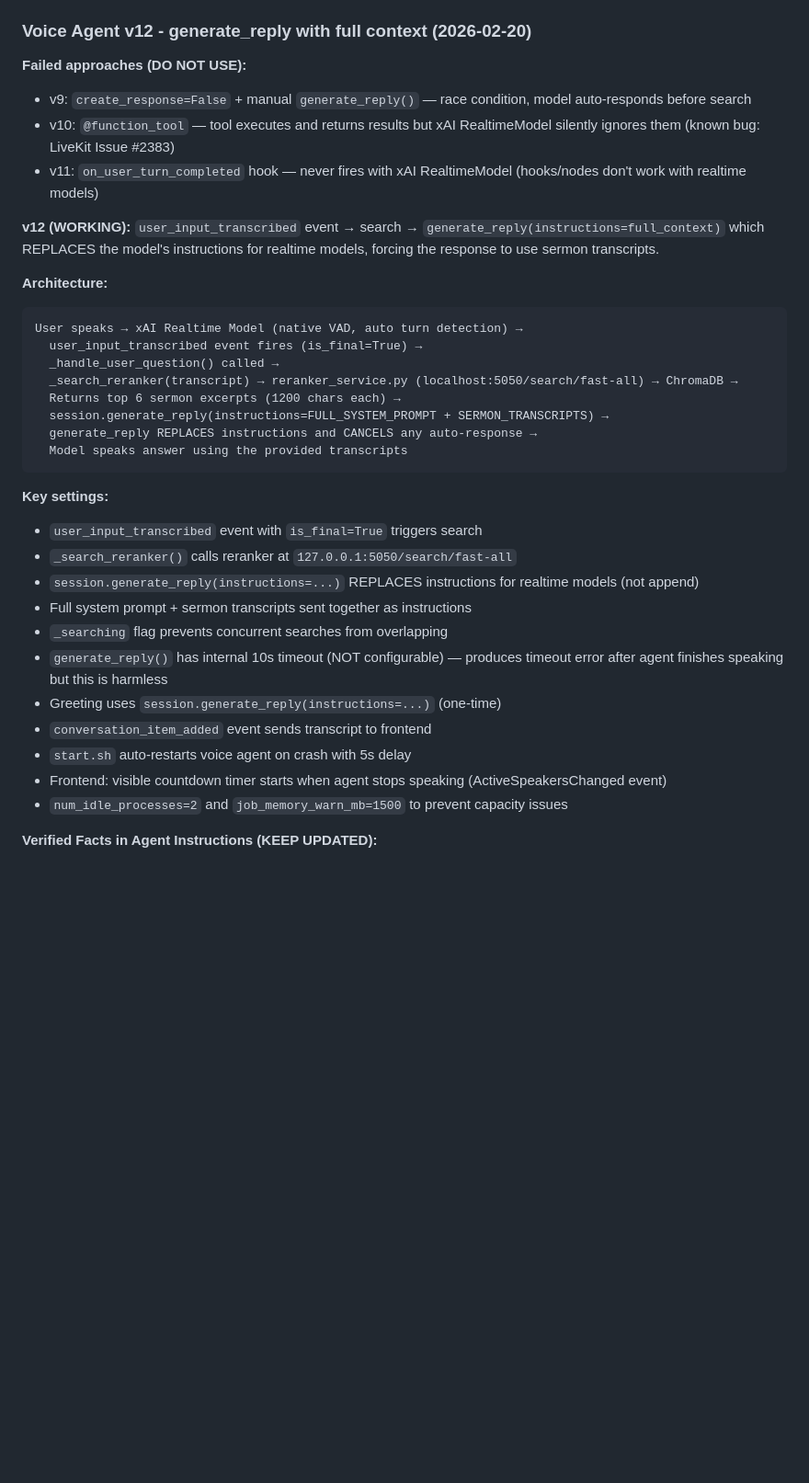
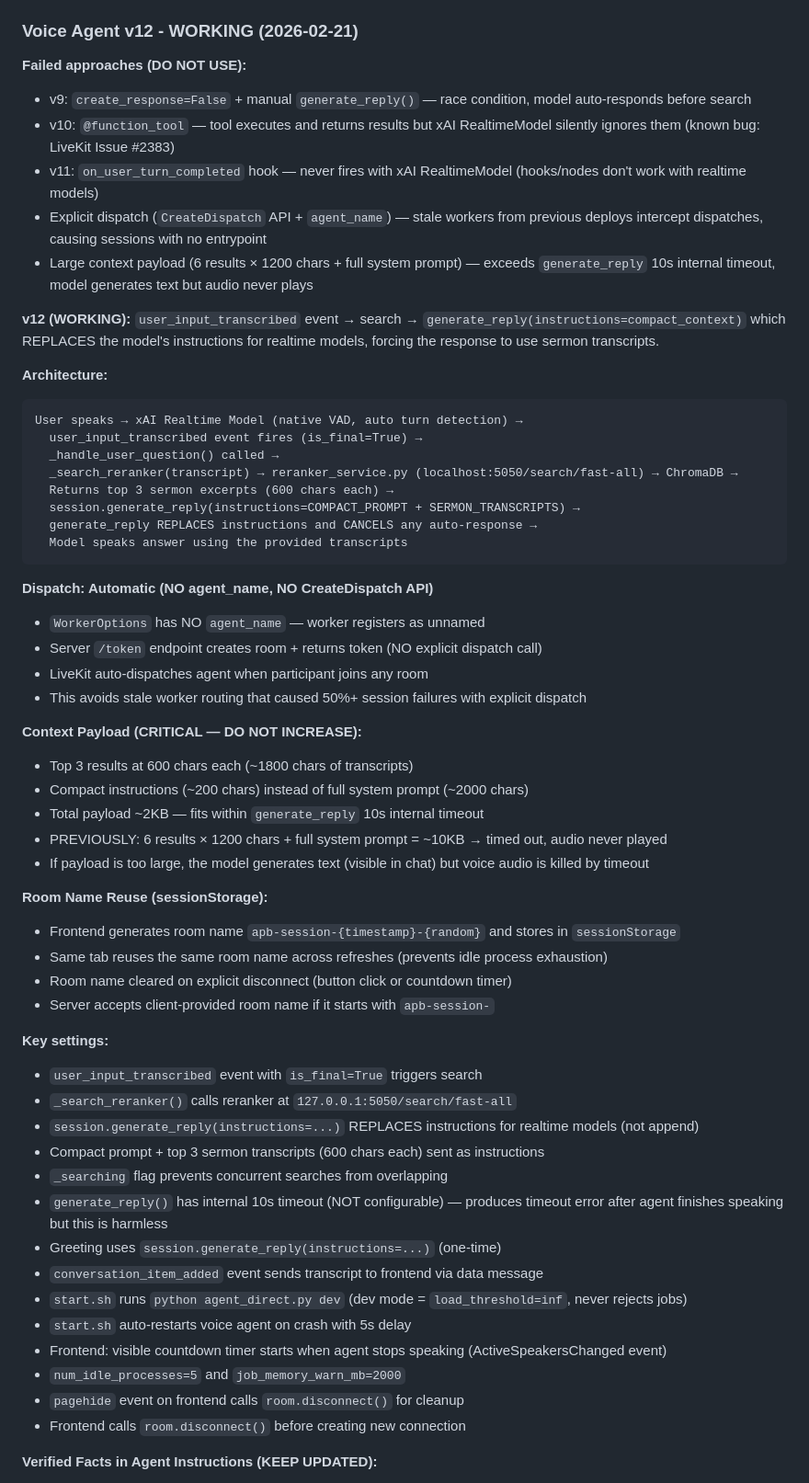
Before and after one commit to ValtronXRP/church-grok-chat, a Markdown page: CLAUDE.md, the part around one of its changes. Shown at 92% size. GitHub-like rendering; blank space fills up the shorter version.

Commit message:
Update CLAUDE.md with working v12 voice agent setup (2026-02-21)
Documents automatic dispatch, compact payload constraints,
sessionStorage room reuse, and all failed approaches to avoid.

🤖 Generated with [Claude Code](https://claude.ai/code)

Co-Authored-By: Claude <noreply@anthropic.com>

````diff
--- a/CLAUDE.md
+++ b/CLAUDE.md
@@ -63,14 +63,16 @@ Frontend (chat.html) ─┬─ Text Chat ──→ server.js ──→ reranker_
 - `grok-voice-agent/agent_direct.py` - Voice agent v12 (generate_reply with full context)
 - `public/chat.html` - Frontend with voice, text chat, sermon clips, illustration clips
 
-### Voice Agent v12 - generate_reply with full context (2026-02-20)
+### Voice Agent v12 - WORKING (2026-02-21)
 
 **Failed approaches (DO NOT USE):**
 - v9: `create_response=False` + manual `generate_reply()` — race condition, model auto-responds before search
 - v10: `@function_tool` — tool executes and returns results but xAI RealtimeModel silently ignores them (known bug: LiveKit Issue #2383)
 - v11: `on_user_turn_completed` hook — never fires with xAI RealtimeModel (hooks/nodes don't work with realtime models)
+- Explicit dispatch (`CreateDispatch` API + `agent_name`) — stale workers from previous deploys intercept dispatches, causing sessions with no entrypoint
+- Large context payload (6 results × 1200 chars + full system prompt) — exceeds `generate_reply` 10s internal timeout, model generates text but audio never plays
 
-**v12 (WORKING):** `user_input_transcribed` event → search → `generate_reply(instructions=full_context)` which REPLACES the model's instructions for realtime models, forcing the response to use sermon transcripts.
+**v12 (WORKING):** `user_input_transcribed` event → search → `generate_reply(instructions=compact_context)` which REPLACES the model's instructions for realtime models, forcing the response to use sermon transcripts.
 
 **Architecture:**
 ```
@@ -78,24 +80,46 @@ User speaks → xAI Realtime Model (native VAD, auto turn detection) →
   user_input_transcribed event fires (is_final=True) →
   _handle_user_question() called →
   _search_reranker(transcript) → reranker_service.py (localhost:5050/search/fast-all) → ChromaDB →
-  Returns top 6 sermon excerpts (1200 chars each) →
-  session.generate_reply(instructions=FULL_SYSTEM_PROMPT + SERMON_TRANSCRIPTS) →
+  Returns top 3 sermon excerpts (600 chars each) →
+  session.generate_reply(instructions=COMPACT_PROMPT + SERMON_TRANSCRIPTS) →
   generate_reply REPLACES instructions and CANCELS any auto-response →
   Model speaks answer using the provided transcripts
 ```
+
+**Dispatch: Automatic (NO agent_name, NO CreateDispatch API)**
+- `WorkerOptions` has NO `agent_name` — worker registers as unnamed
+- Server `/token` endpoint creates room + returns token (NO explicit dispatch call)
+- LiveKit auto-dispatches agent when participant joins any room
+- This avoids stale worker routing that caused 50%+ session failures with explicit dispatch
+
+**Context Payload (CRITICAL — DO NOT INCREASE):**
+- Top 3 results at 600 chars each (~1800 chars of transcripts)
+- Compact instructions (~200 chars) instead of full system prompt (~2000 chars)
+- Total payload ~2KB — fits within `generate_reply` 10s internal timeout
+- PREVIOUSLY: 6 results × 1200 chars + full system prompt = ~10KB → timed out, audio never played
+- If payload is too large, the model generates text (visible in chat) but voice audio is killed by timeout
+
+**Room Name Reuse (sessionStorage):**
+- Frontend generates room name `apb-session-{timestamp}-{random}` and stores in `sessionStorage`
+- Same tab reuses the same room name across refreshes (prevents idle process exhaustion)
+- Room name cleared on explicit disconnect (button click or countdown timer)
+- Server accepts client-provided room name if it starts with `apb-session-`
 
 **Key settings:**
 - `user_input_transcribed` event with `is_final=True` triggers search
 - `_search_reranker()` calls reranker at `127.0.0.1:5050/search/fast-all`
 - `session.generate_reply(instructions=...)` REPLACES instructions for realtime models (not append)
-- Full system prompt + sermon transcripts sent together as instructions
+- Compact prompt + top 3 sermon transcripts (600 chars each) sent as instructions
 - `_searching` flag prevents concurrent searches from overlapping
 - `generate_reply()` has internal 10s timeout (NOT configurable) — produces timeout error after agent finishes speaking but this is harmless
 - Greeting uses `session.generate_reply(instructions=...)` (one-time)
-- `conversation_item_added` event sends transcript to frontend
+- `conversation_item_added` event sends transcript to frontend via data message
+- `start.sh` runs `python agent_direct.py dev` (dev mode = `load_threshold=inf`, never rejects jobs)
 - `start.sh` auto-restarts voice agent on crash with 5s delay
 - Frontend: visible countdown timer starts when agent stops speaking (ActiveSpeakersChanged event)
-- `num_idle_processes=2` and `job_memory_warn_mb=1500` to prevent capacity issues
+- `num_idle_processes=5` and `job_memory_warn_mb=2000`
+- `pagehide` event on frontend calls `room.disconnect()` for cleanup
+- Frontend calls `room.disconnect()` before creating new connection
 
 **Verified Facts in Agent Instructions (KEEP UPDATED):**
 - Wife: Becky Kopeny. Bob first met Becky at Calvary Church (NOT Calvary Chapel). He felt led by the Lord to go to the Placentia Library where he found her and asked her out to talk. Later, when he asked her to go have coffee, God gave Bob a word of knowledge about Becky that confirmed she was the one.
````
Also changed, not shown: other parts of CLAUDE.md (+11 -4 lines).
